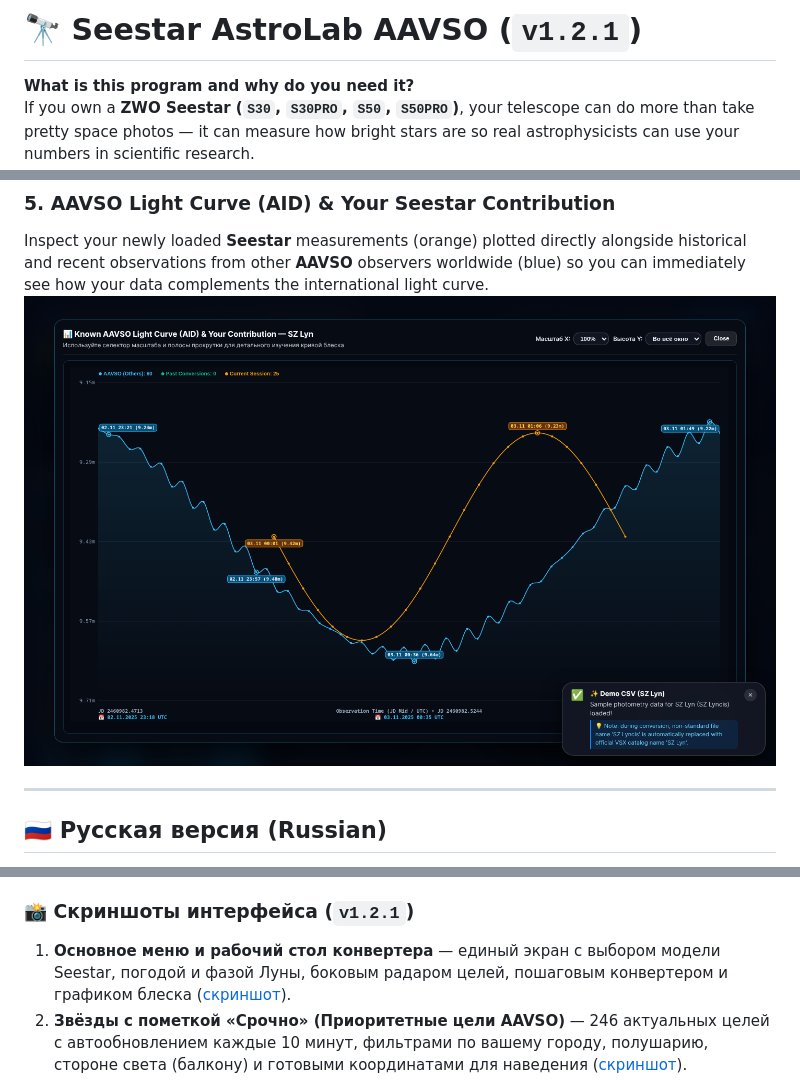
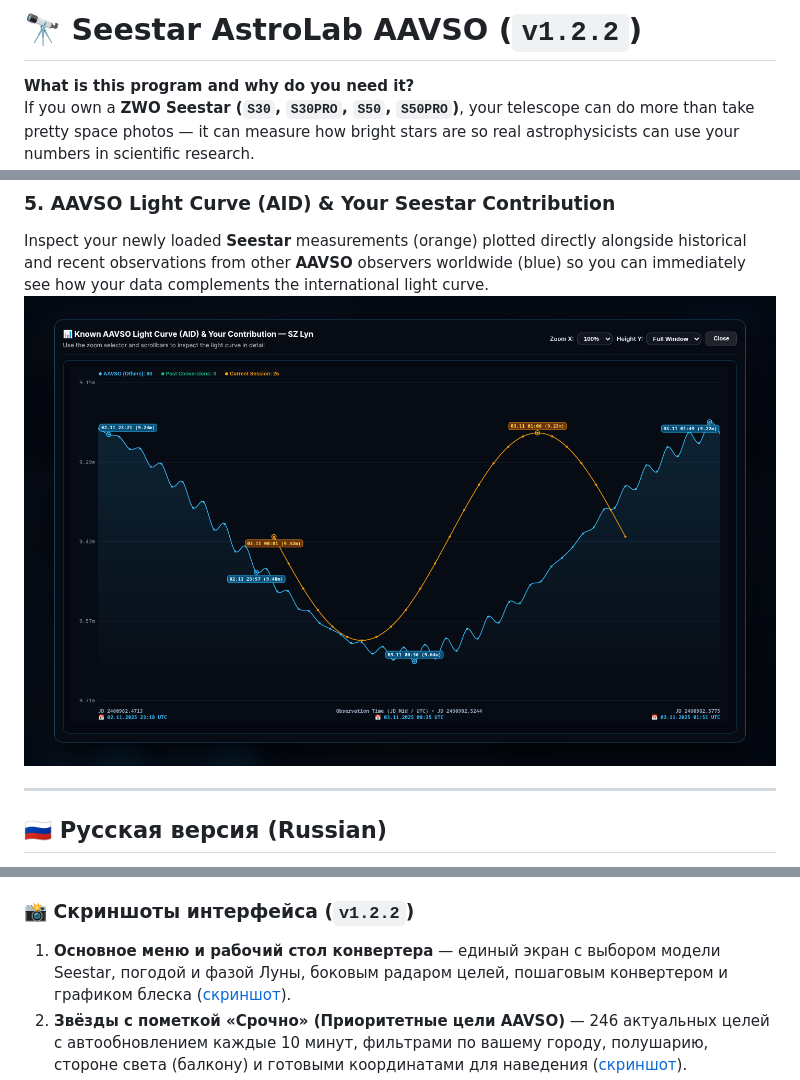
Before and after one commit to CosmoBehemothych/Seestar-AstroLab-AAVSO, a Markdown page: README.md, 3 parts joined by grey strips. Rendered like a GitHub page; pictures changed too: screenshots/05_aavso_light_curve_combined.png.

```diff
--- a/README.md
+++ b/README.md
@@ -1,4 +1,4 @@
-# 🔭 Seestar AstroLab AAVSO (`v1.2.1`)
+# 🔭 Seestar AstroLab AAVSO (`v1.2.2`)
 
 **What is this program and why do you need it?**
 If you own a **ZWO Seestar (`S30`, `S30PRO`, `S50`, `S50PRO`)**, your telescope can do more than take pretty space photos — it can measure how bright stars are so real astrophysicists can use your numbers in scientific research.
@@ -119,7 +120,7 @@ Inspect your newly loaded **Seestar** measurements (orange) plotted directly alo
 При запуске установщика Windows может показать уведомление (*«Система Windows защитила ваш компьютер»*), поскольку у данного приложения пока нет платной лицензии (сертификата подписи кода). Бесплатную лицензию для open-source проекта можно получить, только если программа станет более популярной — так что ждём и надеемся 🙂
 Весь исходный код открыт и собирается через GitHub Actions: нажмите **«Подробнее» → «Выполнить в любом случае»**.
 
-### 📸 Скриншоты интерфейса (`v1.2.1`)
+### 📸 Скриншоты интерфейса (`v1.2.2`)
 
 1. **Основное меню и рабочий стол конвертера** — единый экран с выбором модели Seestar, погодой и фазой Луны, боковым радаром целей, пошаговым конвертером и графиком блеска ([скриншот](screenshots/01_main_dashboard_and_converter.png)).
 2. **Звёзды с пометкой «Срочно» (Приоритетные цели AAVSO)** — 246 актуальных целей с автообновлением каждые 10 минут, фильтрами по вашему городу, полушарию, стороне света (балкону) и готовыми координатами для наведения ([скриншот](screenshots/02_urgent_stars_priority_targets.png)).
```
Also changed, not shown: other parts of README.md (+3 -2 lines), Source_and_Build/README.md (+14 -14 lines), screenshots/01_main_dashboard_and_converter.png, screenshots/02_urgent_stars_priority_targets.png, screenshots/03_my_observations_analytics.png, 8 other files.
